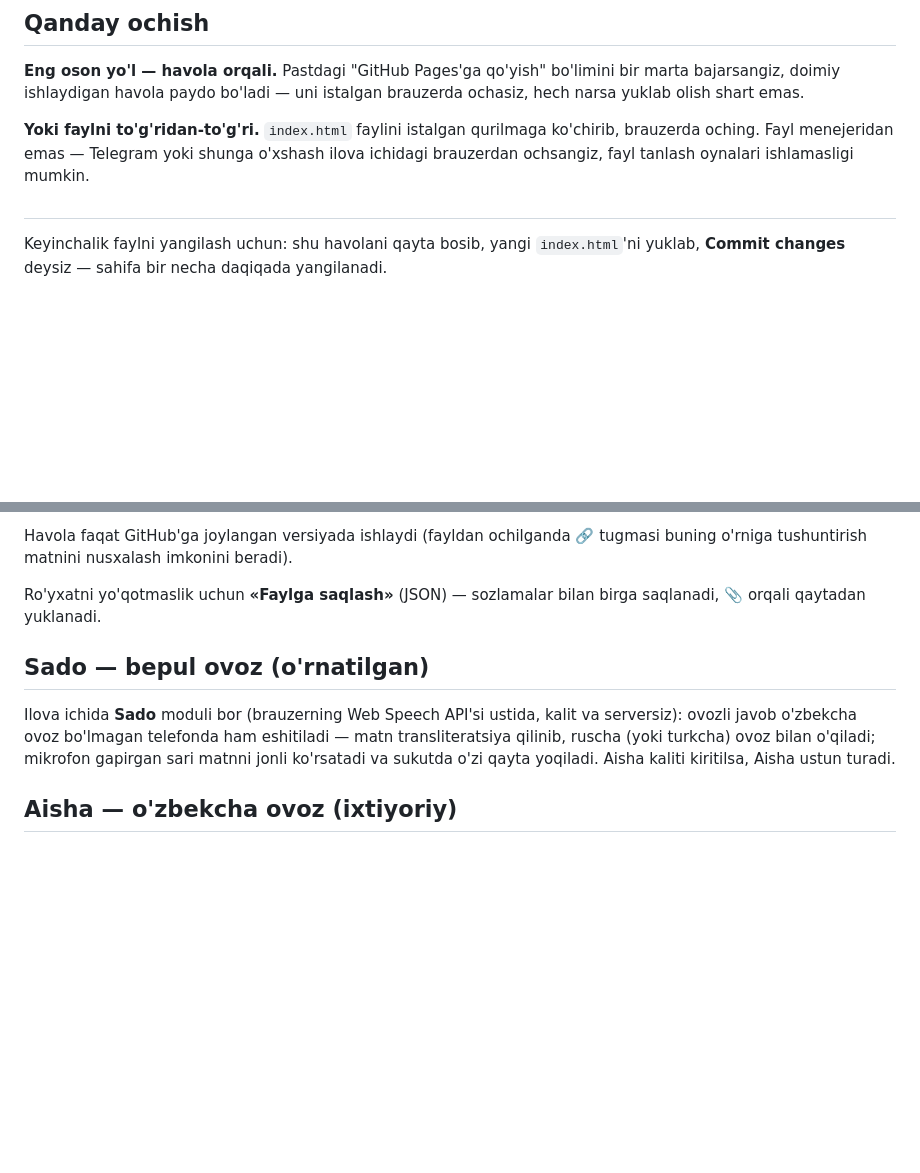
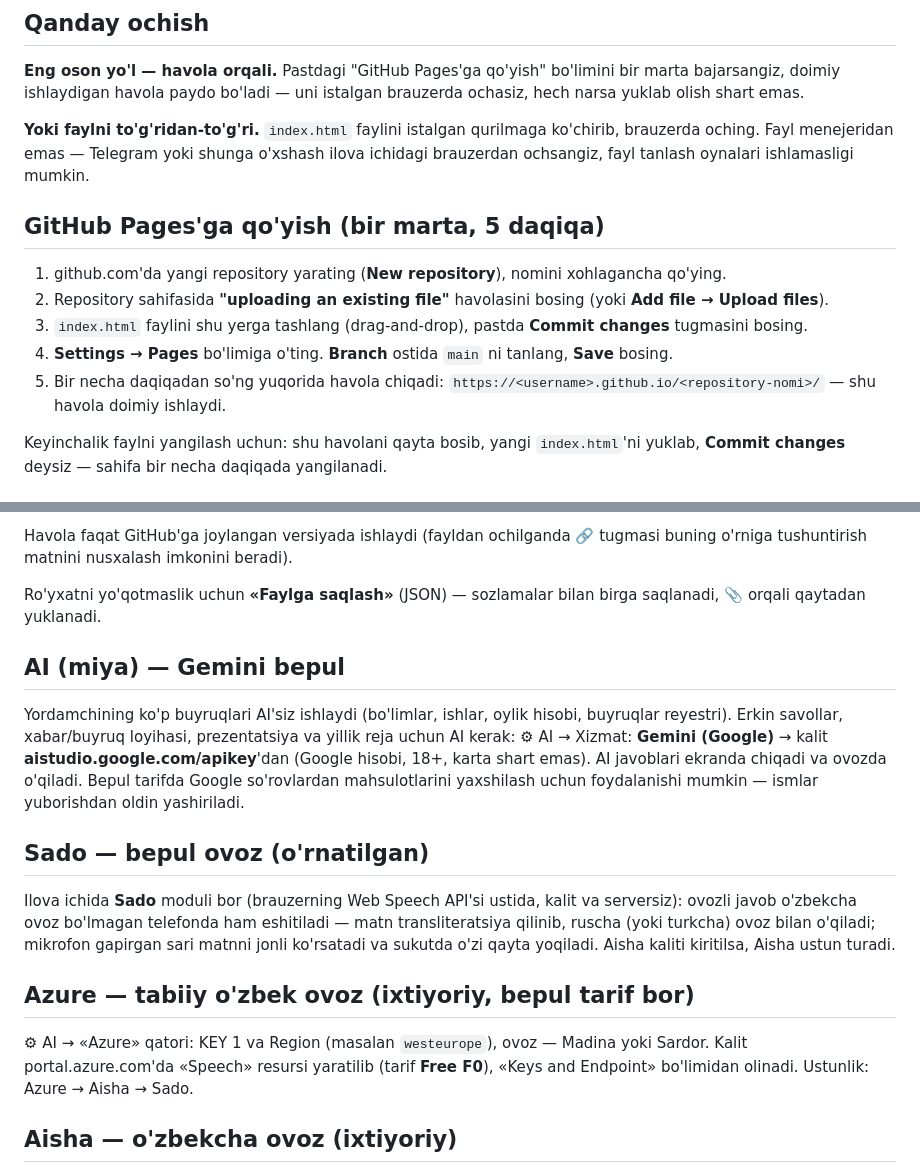
Before and after one commit to gulnoza92/Maktab-soati-, a Markdown page: README.md, 2 parts joined by grey strips. Rendered like a GitHub page; blank space fills up the shorter version.

```diff
--- a/README.md
+++ b/README.md
@@ -18,7 +18,14 @@ Zavuch va sinf rahbari uchun kunlik ish vositasi — bitta HTML fayl, o'rnatish
 
 **Yoki faylni to'g'ridan-to'g'ri.** `index.html` faylini istalgan qurilmaga ko'chirib, brauzerda oching. Fayl menejeridan emas — Telegram yoki shunga o'xshash ilova ichidagi brauzerdan ochsangiz, fayl tanlash oynalari ishlamasligi mumkin.
 
-##
+## GitHub Pages'ga qo'yish (bir marta, 5 daqiqa)
+
+1. github.com'da yangi repository yarating (**New repository**), nomini xohlagancha qo'ying.
+2. Repository sahifasida **"uploading an existing file"** havolasini bosing (yoki **Add file → Upload files**).
+3. `index.html` faylini shu yerga tashlang (drag-and-drop), pastda **Commit changes** tugmasini bosing.
+4. **Settings → Pages** bo'limiga o'ting. **Branch** ostida `main` ni tanlang, **Save** bosing.
+5. Bir necha daqiqadan so'ng yuqorida havola chiqadi: `https://<username>.github.io/<repository-nomi>/` — shu havola doimiy ishlaydi.
+
 Keyinchalik faylni yangilash uchun: shu havolani qayta bosib, yangi `index.html`'ni yuklab, **Commit changes** deysiz — sahifa bir necha daqiqada yangilanadi.
 
 ## Yordamchi (🎤)
@@ -43,9 +50,17 @@ Havola faqat GitHub'ga joylangan versiyada ishlaydi (fayldan ochilganda 🔗 tug
 
 Ro'yxatni yo'qotmaslik uchun **«Faylga saqlash»** (JSON) — sozlamalar bilan birga saqlanadi, 📎 orqali qaytadan yuklanadi.
 
+## AI (miya) — Gemini bepul
+
+Yordamchining ko'p buyruqlari AI'siz ishlaydi (bo'limlar, ishlar, oylik hisobi, buyruqlar reyestri). Erkin savollar, xabar/buyruq loyihasi, prezentatsiya va yillik reja uchun AI kerak: ⚙ AI → Xizmat: **Gemini (Google)** → kalit **aistudio.google.com/apikey**'dan (Google hisobi, 18+, karta shart emas). AI javoblari ekranda chiqadi va ovozda o'qiladi. Bepul tarifda Google so'rovlardan mahsulotlarini yaxshilash uchun foydalanishi mumkin — ismlar yuborishdan oldin yashiriladi.
+
 ## Sado — bepul ovoz (o'rnatilgan)
 
 Ilova ichida **Sado** moduli bor (brauzerning Web Speech API'si ustida, kalit va serversiz): ovozli javob o'zbekcha ovoz bo'lmagan telefonda ham eshitiladi — matn transliteratsiya qilinib, ruscha (yoki turkcha) ovoz bilan o'qiladi; mikrofon gapirgan sari matnni jonli ko'rsatadi va sukutda o'zi qayta yoqiladi. Aisha kaliti kiritilsa, Aisha ustun turadi.
+
+## Azure — tabiiy o'zbek ovoz (ixtiyoriy, bepul tarif bor)
+
+⚙ AI → «Azure» qatori: KEY 1 va Region (masalan `westeurope`), ovoz — Madina yoki Sardor. Kalit portal.azure.com'da «Speech» resursi yaratilib (tarif **Free F0**), «Keys and Endpoint» bo'limidan olinadi. Ustunlik: Azure → Aisha → Sado.
 
 ## Aisha — o'zbekcha ovoz (ixtiyoriy)
 
```
